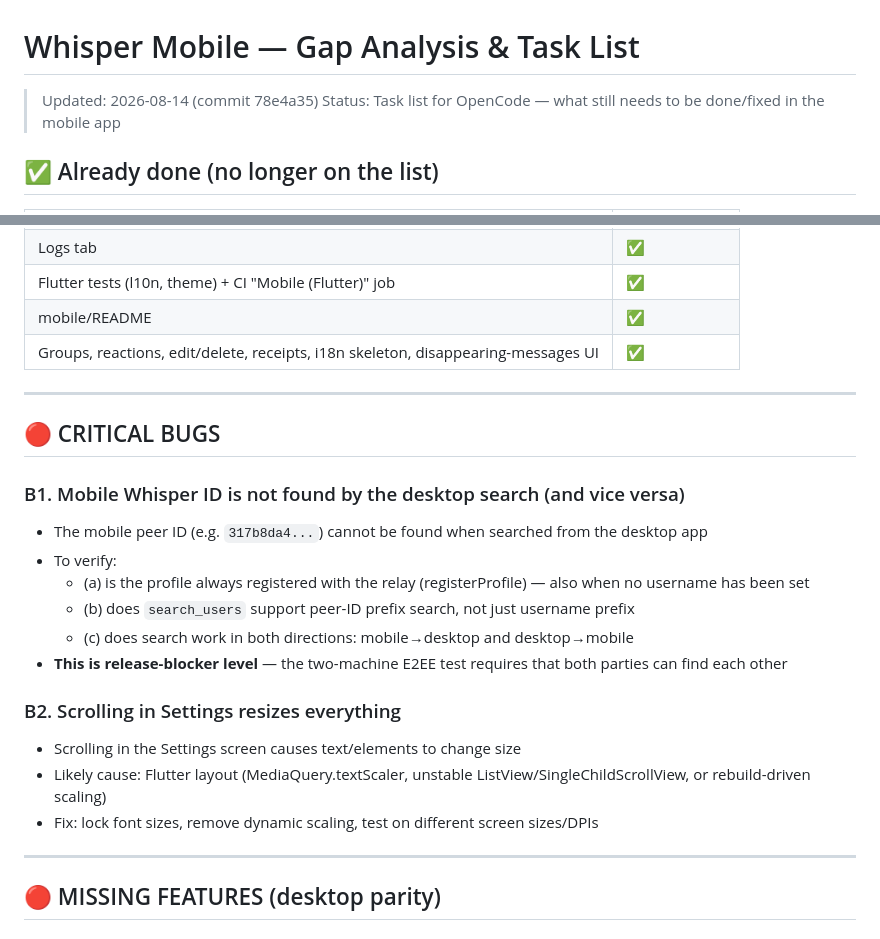
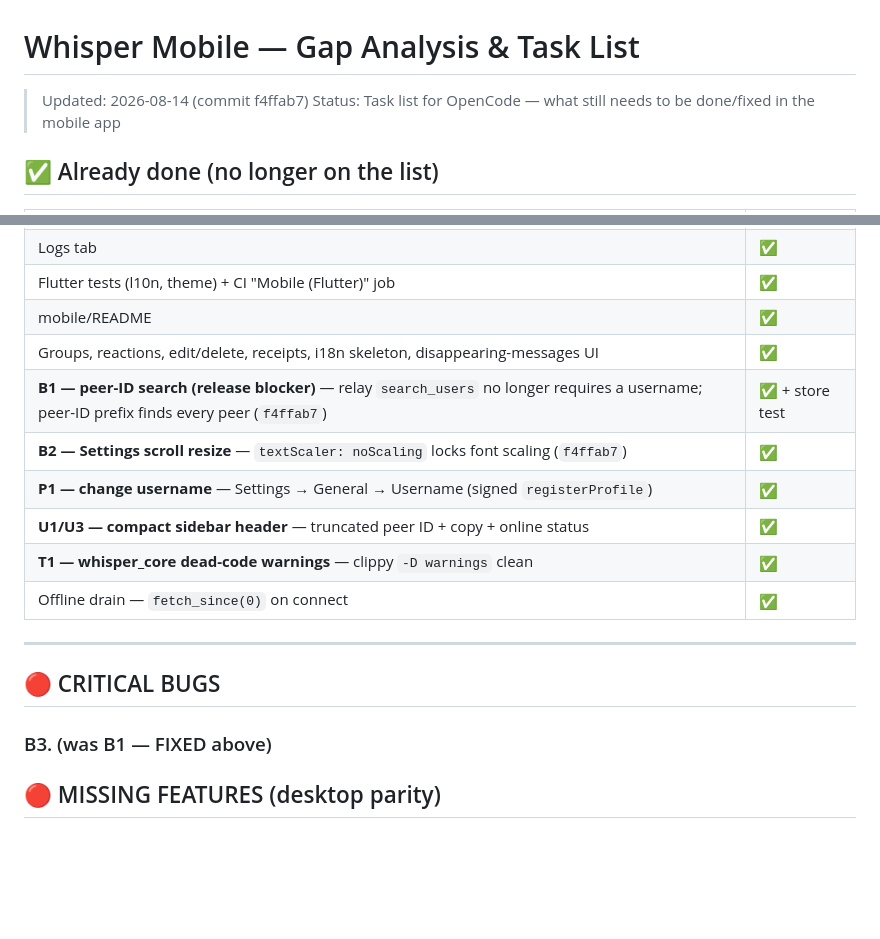
Before and after one commit to ZoniBoy00/Whisper-Chat, a Markdown page: docs/MOBILE-GAP.md, 2 parts joined by grey strips. Drawn GitHub-style; blank space fills up the shorter version.

Commit message:
docs(mobile): mark B1, B2, P1, U1/U3, T1 done in MOBILE-GAP.md

```diff
--- a/docs/MOBILE-GAP.md
+++ b/docs/MOBILE-GAP.md
@@ -1,6 +1,6 @@
 # Whisper Mobile — Gap Analysis & Task List
 
-> Updated: 2026-08-14 (commit 78e4a35)
+> Updated: 2026-08-14 (commit f4ffab7)
 > Status: Task list for OpenCode — what still needs to be done/fixed in the mobile app
 
 ## ✅ Already done (no longer on the list)
@@ -14,25 +14,18 @@
 | Flutter tests (l10n, theme) + CI "Mobile (Flutter)" job | ✅ |
 | mobile/README | ✅ |
 | Groups, reactions, edit/delete, receipts, i18n skeleton, disappearing-messages UI | ✅ |
+| **B1 — peer-ID search (release blocker)** — relay `search_users` no longer requires a username; peer-ID prefix finds every peer (`f4ffab7`) | ✅ + store test |
+| **B2 — Settings scroll resize** — `textScaler: noScaling` locks font scaling (`f4ffab7`) | ✅ |
+| **P1 — change username** — Settings → General → Username (signed `registerProfile`) | ✅ |
+| **U1/U3 — compact sidebar header** — truncated peer ID + copy + online status | ✅ |
+| **T1 — whisper_core dead-code warnings** — clippy `-D warnings` clean | ✅ |
+| Offline drain — `fetch_since(0)` on connect | ✅ |
 
 ---
 
 ## 🔴 CRITICAL BUGS
 
-### B1. Mobile Whisper ID is not found by the desktop search (and vice versa)
-- The mobile peer ID (e.g. `317b8da4...`) cannot be found when searched from the desktop app
-- To verify:
-  - (a) is the profile always registered with the relay (registerProfile) — also when no username has been set
-  - (b) does `search_users` support peer-ID prefix search, not just username prefix
-  - (c) does search work in both directions: mobile→desktop and desktop→mobile
-- **This is release-blocker level** — the two-machine E2EE test requires that both parties can find each other
-
-### B2. Scrolling in Settings resizes everything
-- Scrolling in the Settings screen causes text/elements to change size
-- Likely cause: Flutter layout (MediaQuery.textScaler, unstable ListView/SingleChildScrollView, or rebuild-driven scaling)
-- Fix: lock font sizes, remove dynamic scaling, test on different screen sizes/DPIs
-
----
+### B3. (was B1 — FIXED above)
 
 ## 🔴 MISSING FEATURES (desktop parity)
 
```
